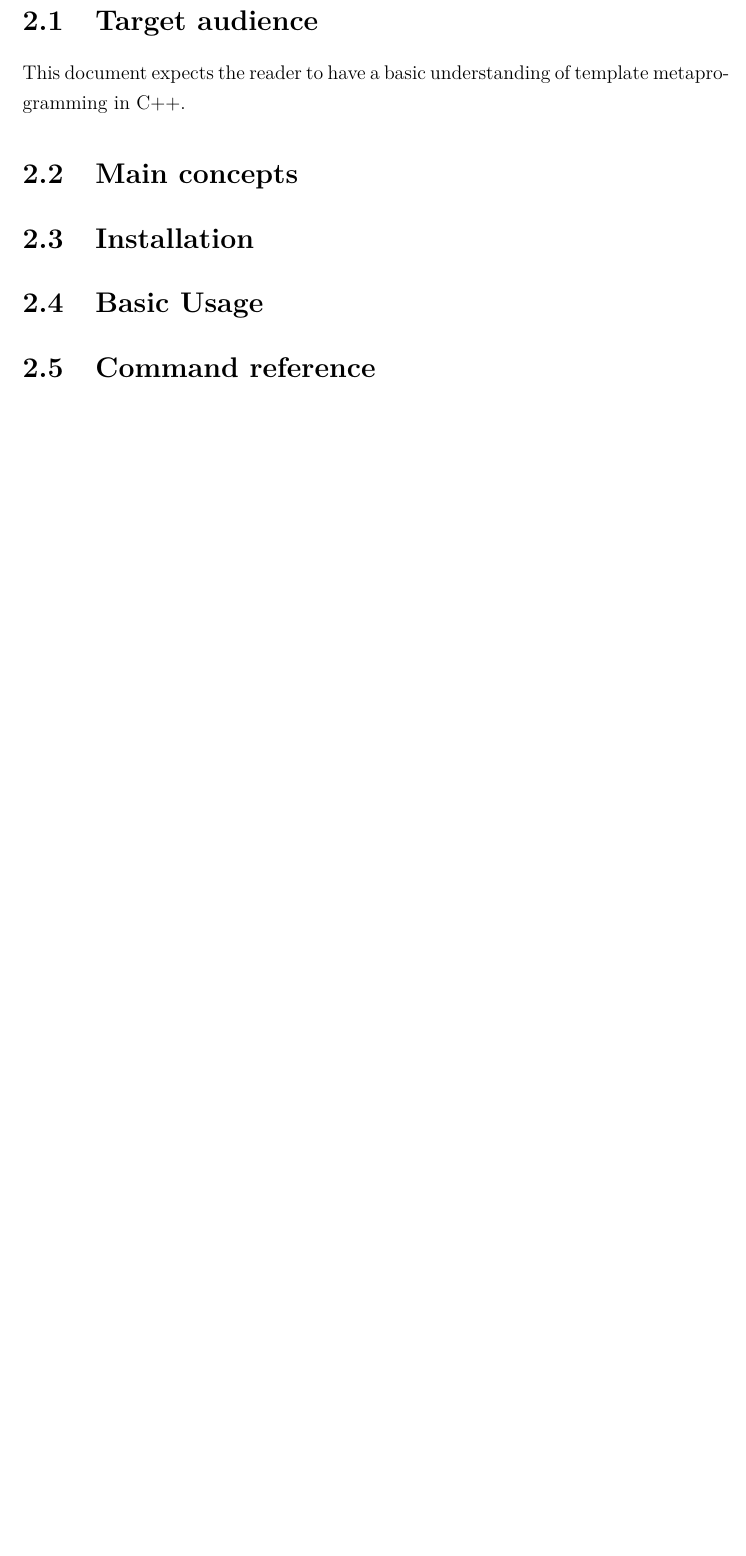
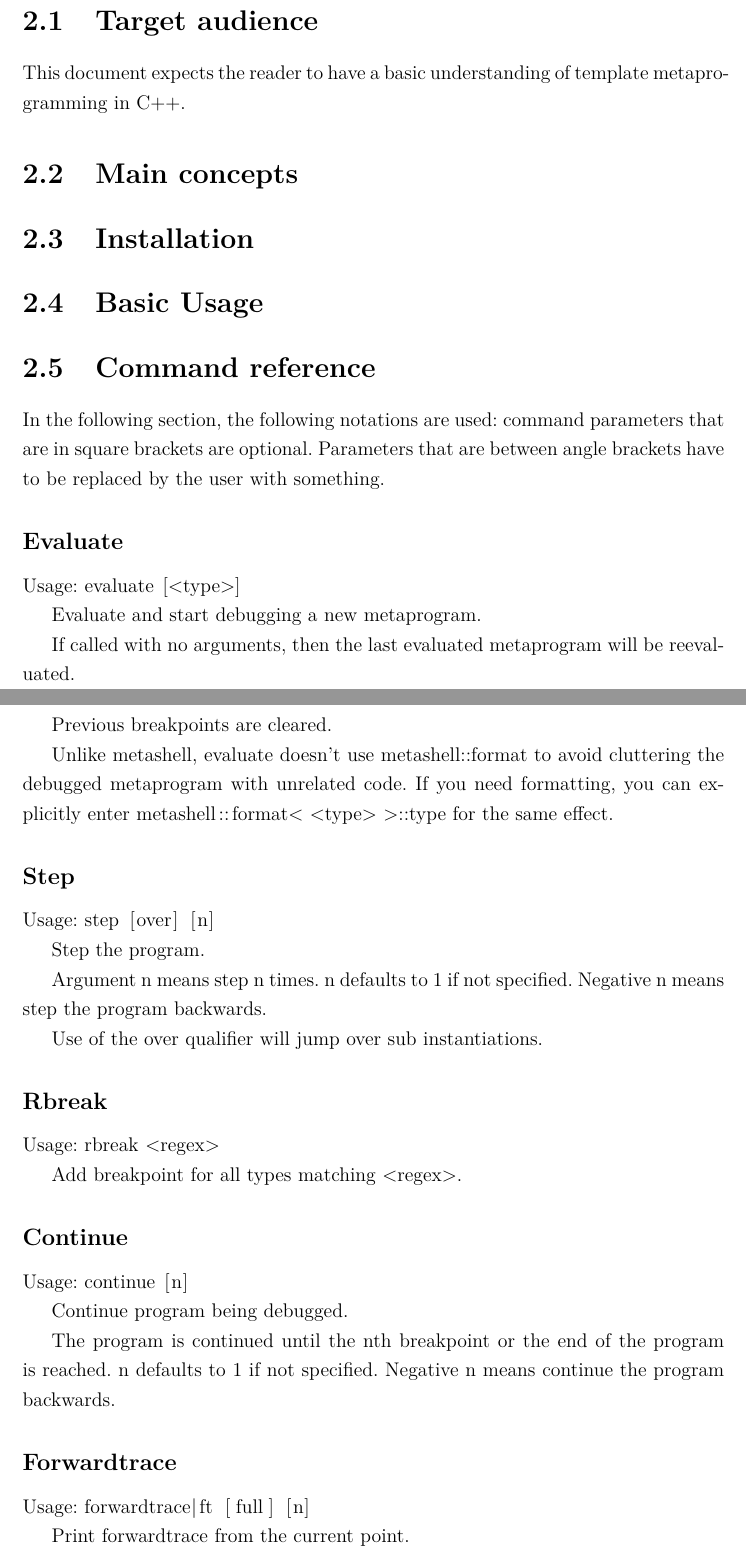
Before and after one commit to r0mai/metadebugger-thesis, a LaTeX thesis (thesis.tex, which reads tex/userdoc.tex): part of page 6 of 13 before the commit and two parts of pages 6 and 7 of 15 after it, the two joined at a grey line, cut so that both start at the same text, the shorter picture padded with empty space. Compiled offline with pdfLaTeX.

Commit message:
Add command reference

```diff
--- a/tex/userdoc.tex
+++ b/tex/userdoc.tex
@@ -14,4 +16,56 @@ metaprogramming in C++.
 
 \section{Command reference}
 
-% Maybe some stuff about template metaprogramming?
+In the following section, the following notations are used: command parameters
+that are in square brackets are optional. Parameters that are between angle
+brackets have to be replaced by the user with something.
+
+\subsection*{Evaluate}
+
+Usage: \lstinline$evaluate [<type>]$
+
+Evaluate and start debugging a new metaprogram.
+
+If called with no arguments, then the last evaluated metaprogram will
+be reevaluated.
+
+Previous breakpoints are cleared.
+
+Unlike metashell, evaluate doesn't use metashell::format to avoid
+cluttering the debugged metaprogram with unrelated code. If you need
+formatting, you can explicitly enter
+\lstinline[language=C++]|metashell::format< <type> >::type| for the same
+effect.
+
+\subsection*{Step}
+
+Usage: \lstinline$step [over] [n]$
+
+Step the program.
+
+Argument n means step n times. n defaults to 1 if not specified. Negative n
+means step the program backwards.
+
+Use of the \lstinline$over$ qualifier will jump over sub instantiations.
+
+\subsection*{Rbreak}
+
+Usage: \lstinline$rbreak <regex>$
+
+Add breakpoint for all types matching \lstinline$<regex>$.
+
+\subsection*{Continue}
+
+Usage: \lstinline$continue [n]$
+
+Continue program being debugged.
+
+The program is continued until the nth breakpoint or the end of the program is
+reached. n defaults to 1 if not specified. Negative n means continue the
+program backwards.
+
+\subsection*{Forwardtrace}
+
+Usage: \lstinline$forwardtrace|ft [full] [n]$
+
+Print forwardtrace from the current point.
```
Also changed, not shown: tex/devdoc.tex (+1 -1 lines), tex/userdoc.tex (27 more changed lines).
